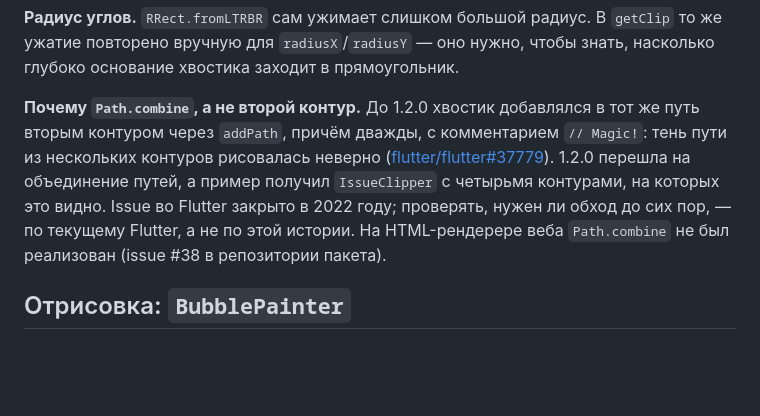
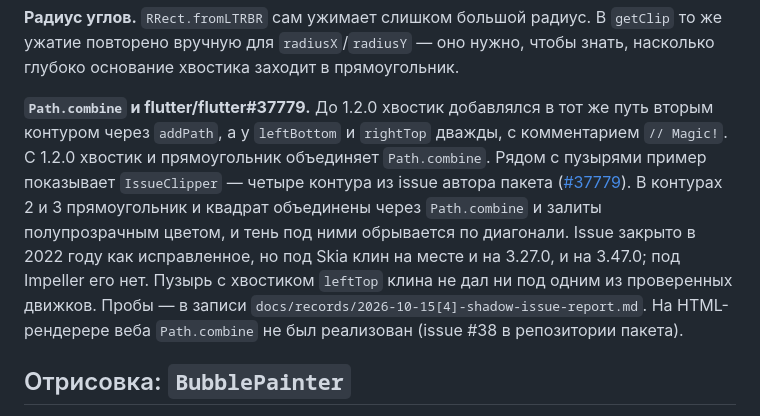
Before and after one commit to vi-k/bubble, a Markdown page: docs/architecture.md, the part around the change. GitHub-like rendering; blank space fills up the shorter version.

```diff
--- a/docs/architecture.md
+++ b/docs/architecture.md
@@ -86,14 +86,18 @@ Bubble                                  StatelessWidget, конструктор
 В `getClip` то же ужатие повторено вручную для `radiusX`/`radiusY` — оно нужно,
 чтобы знать, насколько глубоко основание хвостика заходит в прямоугольник.
 
-**Почему `Path.combine`, а не второй контур.** До 1.2.0 хвостик добавлялся
-в тот же путь вторым контуром через `addPath`, причём дважды, с комментарием
-`// Magic!`: тень пути из нескольких контуров рисовалась неверно
-([flutter/flutter#37779](https://github.com/flutter/flutter/issues/37779)).
-1.2.0 перешла на объединение путей, а пример получил `IssueClipper` с четырьмя
-контурами, на которых это видно. Issue во Flutter закрыто в 2022 году;
-проверять, нужен ли обход до сих пор, — по текущему Flutter, а не по этой
-истории. На HTML-рендерере веба `Path.combine` не был реализован (issue #38
+**`Path.combine` и flutter/flutter#37779.** До 1.2.0 хвостик добавлялся
+в тот же путь вторым контуром через `addPath`, а у `leftBottom` и `rightTop`
+дважды, с комментарием `// Magic!`. С 1.2.0 хвостик и прямоугольник объединяет
+`Path.combine`. Рядом с пузырями пример показывает `IssueClipper` — четыре
+контура из issue автора пакета
+([#37779](https://github.com/flutter/flutter/issues/37779)). В контурах 2 и 3
+прямоугольник и квадрат объединены через `Path.combine` и залиты полупрозрачным
+цветом, и тень под ними обрывается по диагонали. Issue закрыто в 2022 году как
+исправленное, но под Skia клин на месте и на 3.27.0, и на 3.47.0; под Impeller
+его нет. Пузырь с хвостиком `leftTop` клина не дал ни под одним из проверенных
+движков. Пробы — в записи `docs/records/2026-10-15[4]-shadow-issue-report.md`.
+На HTML-рендерере веба `Path.combine` не был реализован (issue #38
 в репозитории пакета).
 
 ## Отрисовка: `BubblePainter`
```
Also changed, not shown: docs/handoff.md (+26 -8 lines), docs/records/2026-10-15[4]-shadow-issue-report.md (added, +102 -0 lines).
